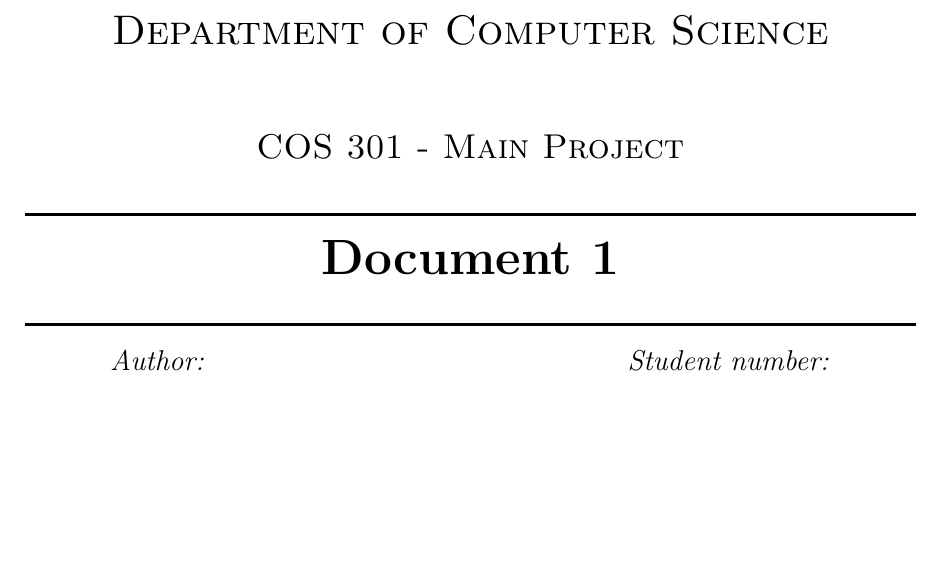
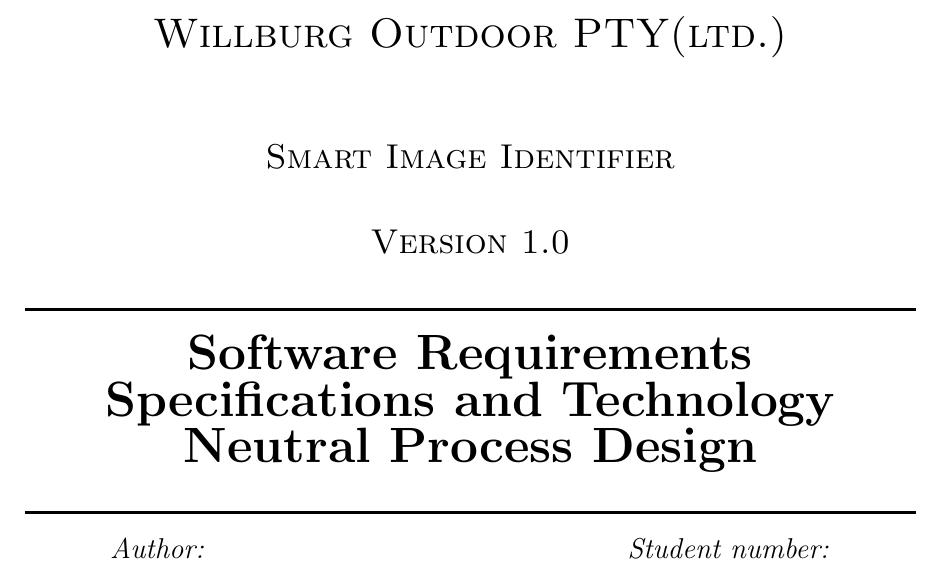
Before and after one commit to StephenSwanepoel/Ambitious-Designs, a LaTeX document (doc1.tex): part of page 1 of 9, cut at the place of the change, the shorter picture padded with empty space. Compiled offline with pdfLaTeX.

Commit message:
Changed Headings

```diff
--- a/doc1.tex
+++ b/doc1.tex
@@ -31,11 +31,12 @@
 
 \begin{center}
 % Upper part of the page
-\textsc{\LARGE Department of Computer Science}\\[1.5cm]
-\textsc{\Large COS 301 - Main Project}\\[0.5cm]
+\textsc{\LARGE Willburg Outdoor PTY(ltd.)}\\[1.5cm]
+\textsc{\Large Smart Image Identifier }\\[1.0cm]
+\textsc{\Large Version 1.0 }\\[0.5cm]
 % Title
 \HRule \\[0.4cm]
-{ \huge \bfseries Document 1}\\[0.4cm]
+{ \huge \bfseries  Software Requirements Specifications and Technology Neutral Process Design}\\[0.4cm]
 \HRule \\[0.4cm]
 % Author and supervisor
 \begin{minipage}{0.4\textwidth}
```
